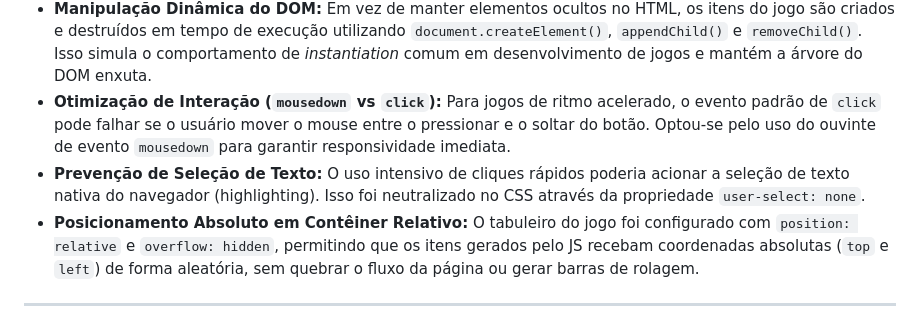
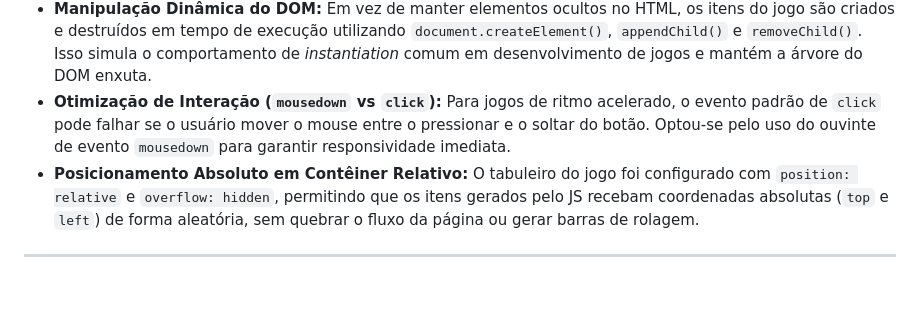
Before and after one commit to Zarapinga/Atividade_1_Prog_Web, a Markdown page: README.md, the part around the change. Drawn GitHub-style; blank space fills up the shorter version.

Commit message:
Correção do README

```diff
--- a/README.md
+++ b/README.md
@@ -20,7 +20,6 @@ Para garantir um código limpo, performático e aderente às boas práticas da w
 * **Arquitetura de Três Camadas:** Separação estrita. O `index.html` contém apenas HTML Semântico (`<header>`, `<main>`, `<footer>`), o `styles.css` lida exclusivamente com a apresentação e responsividade básica, e o `script.js` concentra toda a regra de negócios e manipulação do DOM.
 * **Manipulação Dinâmica do DOM:** Em vez de manter elementos ocultos no HTML, os itens do jogo são criados e destruídos em tempo de execução utilizando `document.createElement()`, `appendChild()` e `removeChild()`. Isso simula o comportamento de *instantiation* comum em desenvolvimento de jogos e mantém a árvore do DOM enxuta.
 * **Otimização de Interação (`mousedown` vs `click`):** Para jogos de ritmo acelerado, o evento padrão de `click` pode falhar se o usuário mover o mouse entre o pressionar e o soltar do botão. Optou-se pelo uso do ouvinte de evento `mousedown` para garantir responsividade imediata.
-* **Prevenção de Seleção de Texto:** O uso intensivo de cliques rápidos poderia acionar a seleção de texto nativa do navegador (highlighting). Isso foi neutralizado no CSS através da propriedade `user-select: none`.
 * **Posicionamento Absoluto em Contêiner Relativo:** O tabuleiro do jogo foi configurado com `position: relative` e `overflow: hidden`, permitindo que os itens gerados pelo JS recebam coordenadas absolutas (`top` e `left`) de forma aleatória, sem quebrar o fluxo da página ou gerar barras de rolagem.
 
 ---
```
